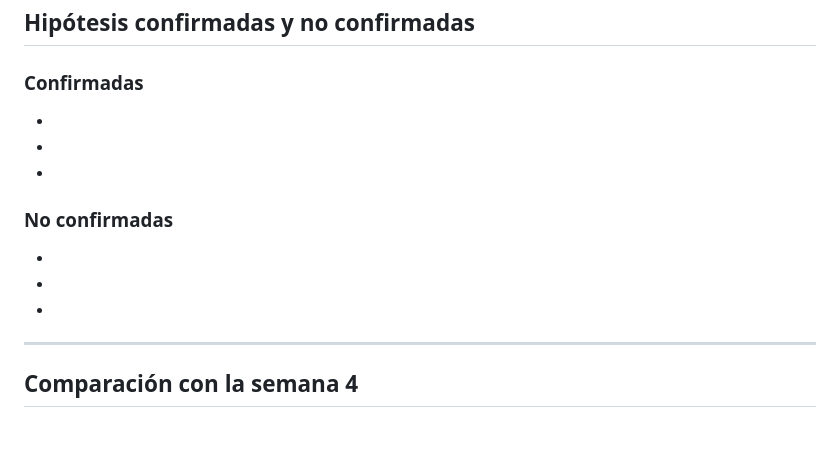
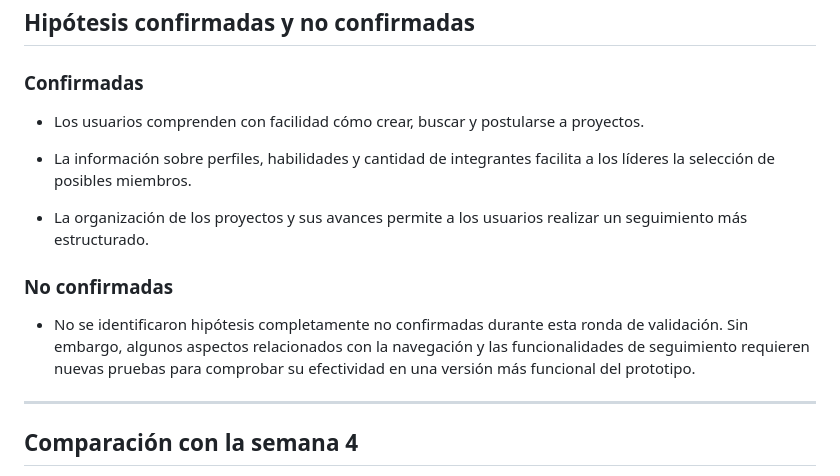
Before and after one commit to MichellBula/PROYECTO_DESIGN_THINKING, a Markdown page: semana-5/plantilla-resultados-de-validacion.md, the part around one of its changes. Rendered like a GitHub page; blank space fills up the shorter version.

```diff
--- a/semana-5/plantilla-resultados-de-validacion.md
+++ b/semana-5/plantilla-resultados-de-validacion.md
@@ -113,19 +124,15 @@ Registren frases importantes de los usuarios.
 
 ### Confirmadas
 
--
+- Los usuarios comprenden con facilidad cómo crear, buscar y postularse a proyectos.
 
--
+- La información sobre perfiles, habilidades y cantidad de integrantes facilita a los líderes la selección de posibles miembros.
 
--
+- La organización de los proyectos y sus avances permite a los usuarios realizar un seguimiento más estructurado.
 
 ### No confirmadas
 
--
-
--
-
--
+- No se identificaron hipótesis completamente no confirmadas durante esta ronda de validación. Sin embargo, algunos aspectos relacionados con la navegación y las funcionalidades de seguimiento requieren nuevas pruebas para comprobar su efectividad en una versión más funcional del prototipo.
 
 ---
 
```
Also changed, not shown: other parts of semana-5/plantilla-resultados-de-validacion.md (+21 -10 lines).
